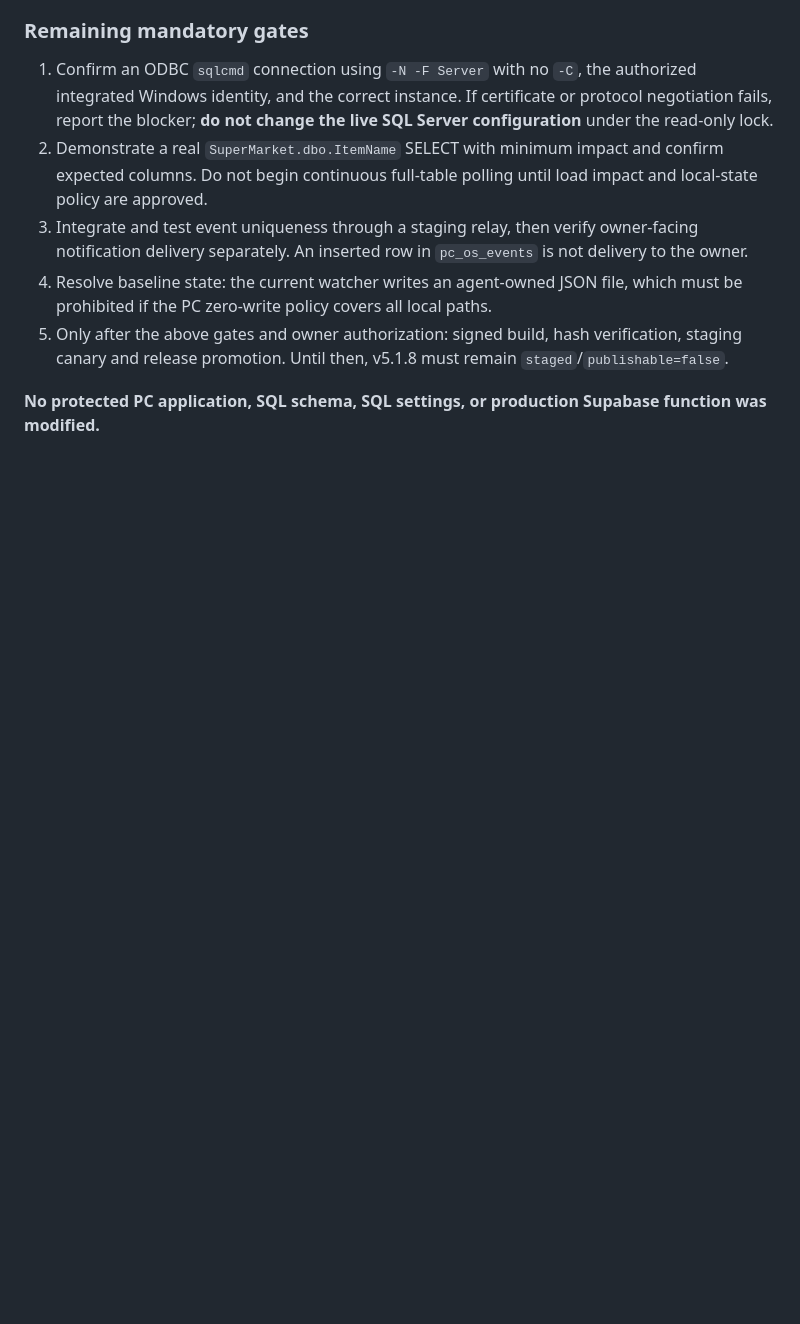
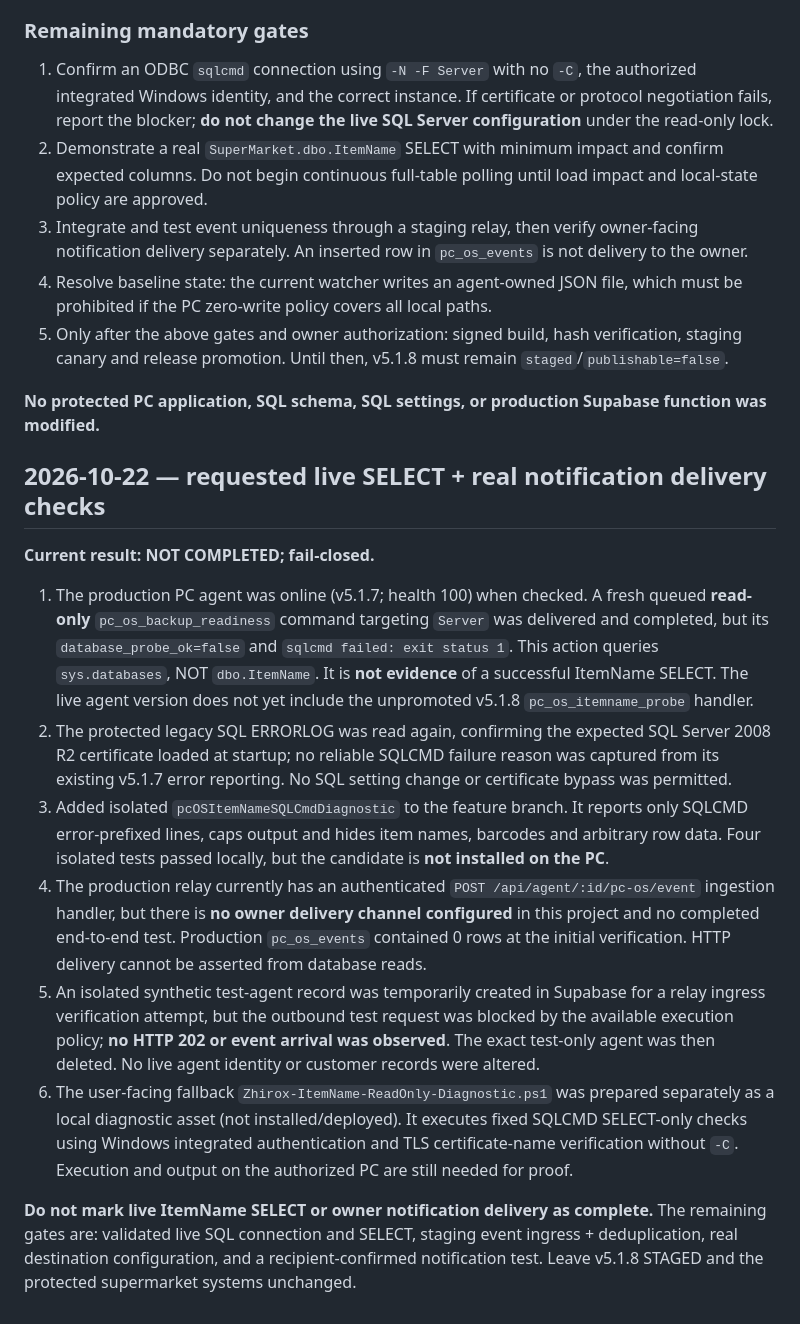
Before and after one commit to arambarzani07/ZhiroxAi2026, a Markdown page: docs/ITEMNAME_V518_RELEASE_GATE_2026-10-22.md, the part around the change. Rendered like a GitHub page; blank space fills up the shorter version.

Commit message:
docs(itemname): record real SQL probe failure and no confirmed alert delivery; fail closed

```diff
--- a/docs/ITEMNAME_V518_RELEASE_GATE_2026-10-22.md
+++ b/docs/ITEMNAME_V518_RELEASE_GATE_2026-10-22.md
@@ -75,3 +75,16 @@
 5. Only after the above gates and owner authorization: signed build, hash verification, staging canary and release promotion. Until then, v5.1.8 must remain `staged`/`publishable=false`.
 
 **No protected PC application, SQL schema, SQL settings, or production Supabase function was modified.**
+
+## 2026-10-22 — requested live SELECT + real notification delivery checks
+
+**Current result: NOT COMPLETED; fail-closed.**
+
+1. The production PC agent was online (v5.1.7; health 100) when checked. A fresh queued **read-only** `pc_os_backup_readiness` command targeting `Server` was delivered and completed, but its `database_probe_ok=false` and `sqlcmd failed: exit status 1`. This action queries `sys.databases`, NOT `dbo.ItemName`. It is **not evidence** of a successful ItemName SELECT. The live agent version does not yet include the unpromoted v5.1.8 `pc_os_itemname_probe` handler.
+2. The protected legacy SQL ERRORLOG was read again, confirming the expected SQL Server 2008 R2 certificate loaded at startup; no reliable SQLCMD failure reason was captured from its existing v5.1.7 error reporting. No SQL setting change or certificate bypass was permitted.
+3. Added isolated `pcOSItemNameSQLCmdDiagnostic` to the feature branch. It reports only SQLCMD error-prefixed lines, caps output and hides item names, barcodes and arbitrary row data. Four isolated tests passed locally, but the candidate is **not installed on the PC**.
+4. The production relay currently has an authenticated `POST /api/agent/:id/pc-os/event` ingestion handler, but there is **no owner delivery channel configured** in this project and no completed end-to-end test. Production `pc_os_events` contained 0 rows at the initial verification. HTTP delivery cannot be asserted from database reads.
+5. An isolated synthetic test-agent record was temporarily created in Supabase for a relay ingress verification attempt, but the outbound test request was blocked by the available execution policy; **no HTTP 202 or event arrival was observed**. The exact test-only agent was then deleted. No live agent identity or customer records were altered.
+6. The user-facing fallback `Zhirox-ItemName-ReadOnly-Diagnostic.ps1` was prepared separately as a local diagnostic asset (not installed/deployed). It executes fixed SQLCMD SELECT-only checks using Windows integrated authentication and TLS certificate-name verification without `-C`. Execution and output on the authorized PC are still needed for proof.
+
+**Do not mark live ItemName SELECT or owner notification delivery as complete.** The remaining gates are: validated live SQL connection and SELECT, staging event ingress + deduplication, real destination configuration, and a recipient-confirmed notification test. Leave v5.1.8 STAGED and the protected supermarket systems unchanged.
```
